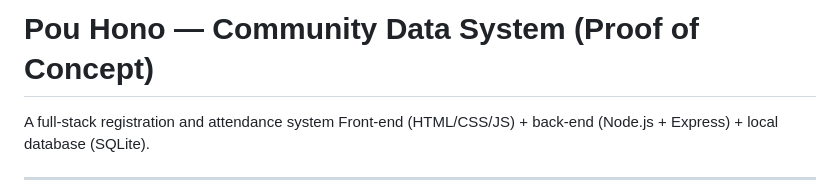
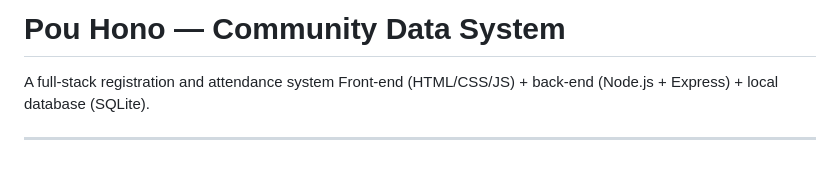
Before and after one commit to Melware0-0/PouHonoSite, a Markdown page: README.md, the part around the change. Rendered like a GitHub page; blank space fills up the shorter version.

```diff
--- a/README.md
+++ b/README.md
@@ -1,4 +1,4 @@
-# Pou Hono — Community Data System (Proof of Concept)
+# Pou Hono — Community Data System
 
 A full-stack registration and attendance system
 Front-end (HTML/CSS/JS) + back-end (Node.js + Express) + local database (SQLite).
```
